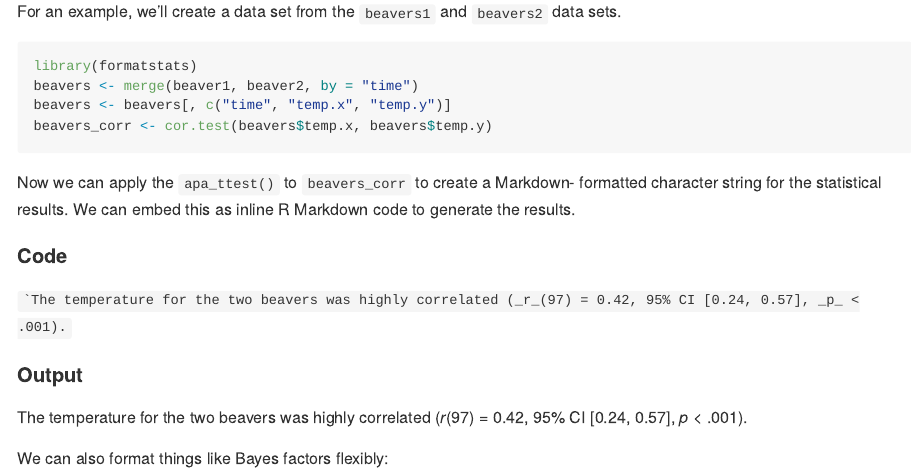
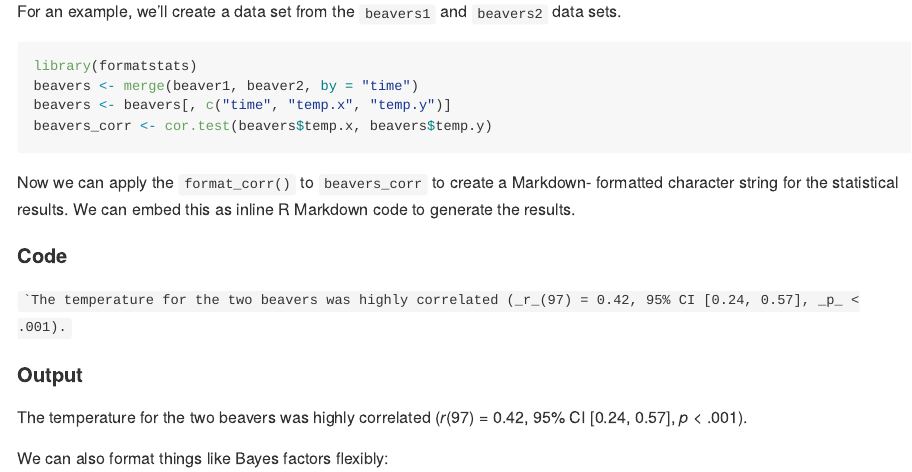
Before and after one commit to JeffreyRStevens/formatstats, an R Markdown document (README.Rmd): the page in a window 1100 px wide, from 480 px down. The pictures show the output file README.md that the author committed with the source, drawn offline in the style of GitHub; badge pictures from the web are left out.

Commit message:
Change apa_() functions to format_()

````diff
--- a/README.Rmd
+++ b/README.Rmd
@@ -56,18 +56,18 @@ beavers <- beavers[, c("time", "temp.x", "temp.y")]
 beavers_corr <- cor.test(beavers$temp.x, beavers$temp.y)
 ```
 
-Now we can apply the `apa_ttest()` to `beavers_corr` to create a
+Now we can apply the `format_corr()` to `beavers_corr` to create a
 Markdown- formatted character string for the statistical results. We can
 embed this as inline R Markdown code to generate the results.
 
 #### Code
 
-`` `The temperature for the two beavers was highly correlated (`r apa_corr(beavers_corr, digits = 2)`). ``
+`` `The temperature for the two beavers was highly correlated (`r format_corr(beavers_corr, digits = 2)`). ``
 
 #### Output
 
 The temperature for the two beavers was highly correlated
-(`r apa_corr(beavers_corr, digits = 2)`).
+(`r format_corr(beavers_corr, digits = 2)`).
 
 We can also format things like Bayes factors flexibly:
 
````
Also changed, not shown: R/format_numbers.R (renamed from R/format.R, +4 -2 lines), R/format_stats.R (renamed from R/apa_printmd.R, +12 -12 lines), README.md, 11 other files.
